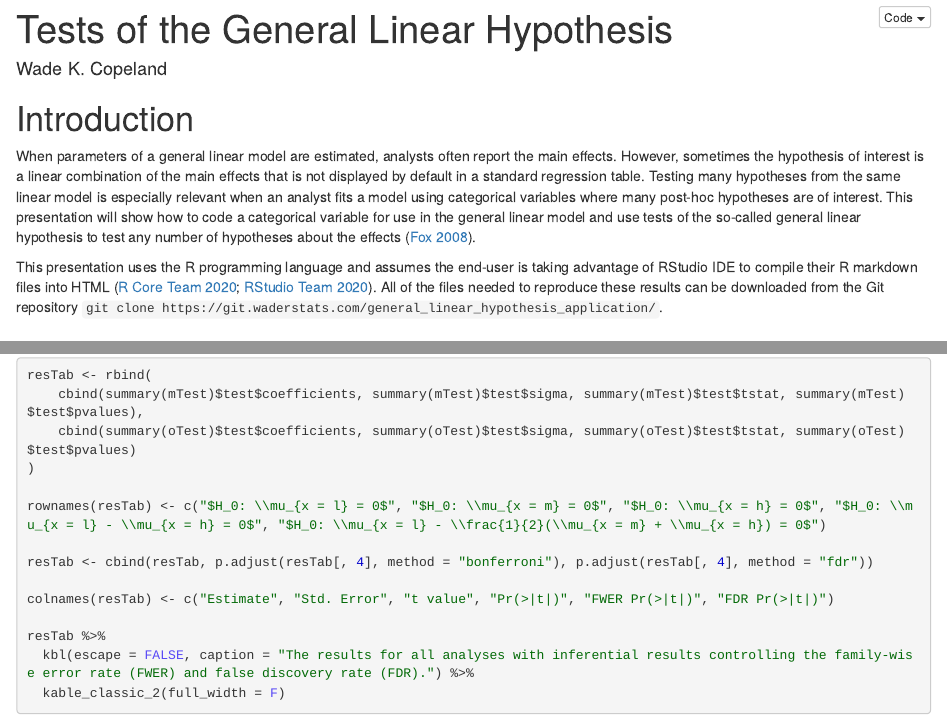
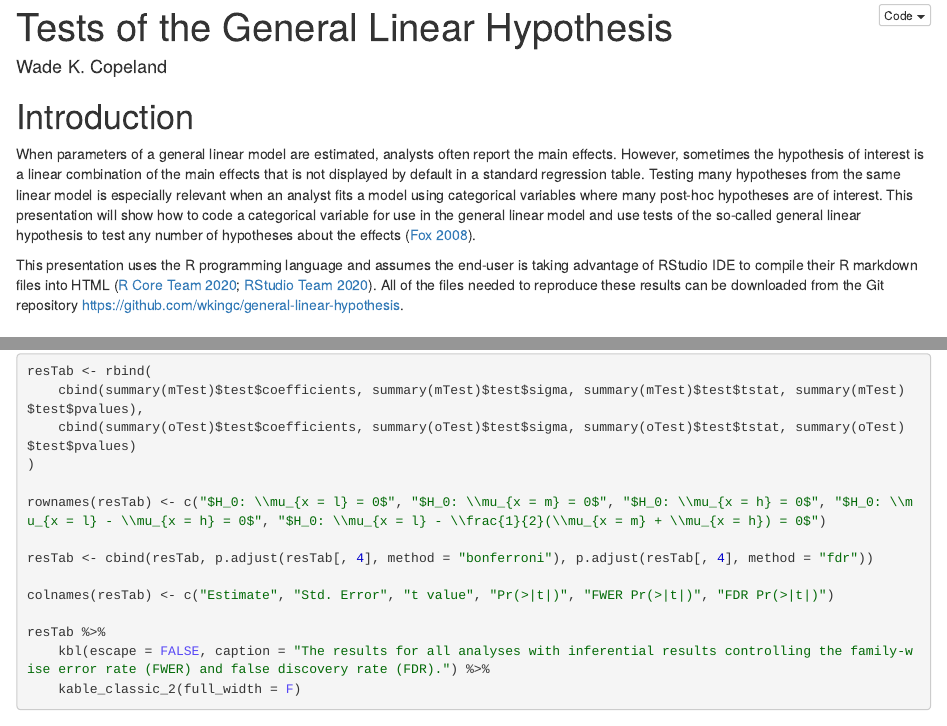
Before and after one commit to wkingc/general-linear-hypothesis-r, an R Markdown document (general_linear_hypothesis.Rmd): the page in a window 1100 px wide, from its top, and a second part further down, joined at a grey line. Rendered offline with R 4.5, knitr and Pandoc, with nearby package versions.

Commit message:
Updated the links for GitHub.

```diff
--- a/general_linear_hypothesis.Rmd
+++ b/general_linear_hypothesis.Rmd
@@ -18,7 +18,7 @@ output:
 
 When parameters of a general linear model are estimated, analysts often report the main effects.  However, sometimes the hypothesis of interest is a linear combination of the main effects that is not displayed by default in a standard regression table.  Testing many hypotheses from the same linear model is especially relevant when an analyst fits a model using categorical variables where many post-hoc hypotheses are of interest.  This presentation will show how to code a categorical variable for use in the general linear model and use tests of the so-called general linear hypothesis to test any number of hypotheses about the effects [@fox2008applied].
 
-This presentation uses the R programming language and assumes the end-user is taking advantage of RStudio IDE to compile their R markdown files into HTML [@R2020; @rstudio2020].  All of the files needed to reproduce these results can be downloaded from the Git repository <code>git clone <span>https</span>://git.waderstats.com/general_linear_hypothesis_application/</code>.
+This presentation uses the R programming language and assumes the end-user is taking advantage of RStudio IDE to compile their R markdown files into HTML [@R2020; @rstudio2020].  All of the files needed to reproduce these results can be downloaded from the Git repository <a href="https://github.com/wkingc/general-linear-hypothesis" target="_blank">https://github.com/wkingc/general-linear-hypothesis</a>.
 
 # Required Libraries
 
```
Also changed, not shown: README.md, general_linear_hypothesis.Rmd (4 more changed lines).
